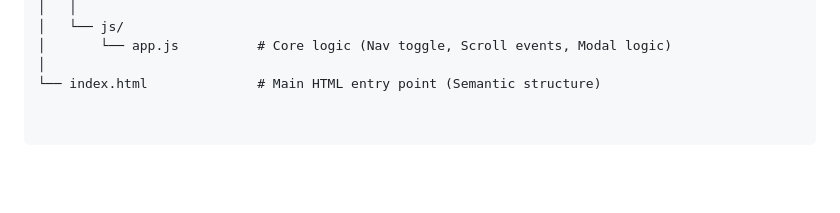
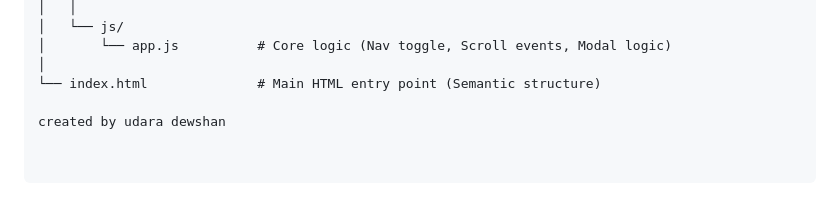
Before and after one commit to UdaraDewshan/dream_builds_responsive_web, a Markdown page: README.md, the part around the change. Drawn GitHub-style; blank space fills up the shorter version.

Commit message:
Add creator information to README

```diff
--- a/README.md
+++ b/README.md
@@ -64,3 +64,5 @@ DREAM-BUILDS_WEB/
 │       └── app.js          # Core logic (Nav toggle, Scroll events, Modal logic)
 │
 └── index.html              # Main HTML entry point (Semantic structure)
+
+created by udara dewshan
```
